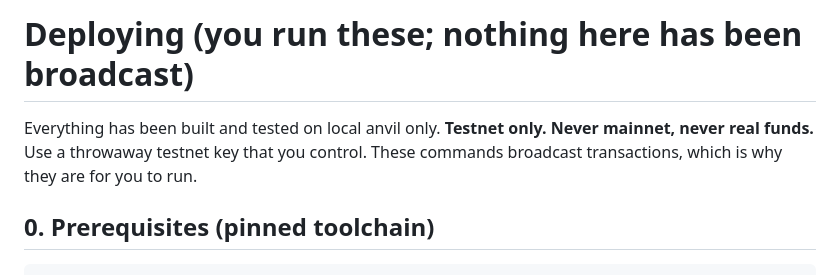
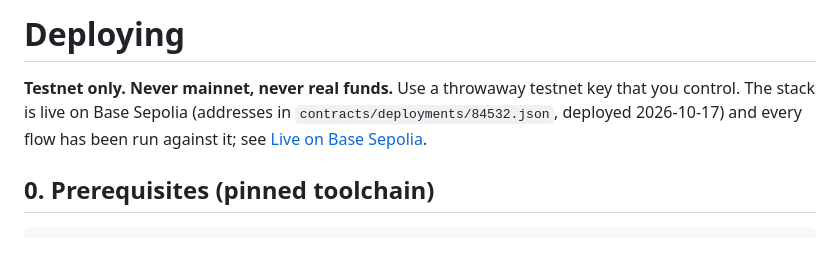
Before and after one commit to Lironktf/comms, a Markdown page: zk/docs/deploy.md, the part around one of its changes. GitHub-like rendering; blank space fills up the shorter version.

```diff
--- a/zk/docs/deploy.md
+++ b/zk/docs/deploy.md
@@ -1,8 +1,8 @@
-# Deploying (you run these; nothing here has been broadcast)
+# Deploying
 
-Everything has been built and tested on local anvil only. **Testnet only. Never mainnet, never
-real funds.** Use a throwaway testnet key that you control. These commands broadcast
-transactions, which is why they are for you to run.
+**Testnet only. Never mainnet, never real funds.** Use a throwaway testnet key that you control.
+The stack is live on Base Sepolia (addresses in `contracts/deployments/84532.json`, deployed
+2026-10-17) and every flow has been run against it; see [Live on Base Sepolia](#5-live-on-base-sepolia).
 
 ## 0. Prerequisites (pinned toolchain)
 
```
Also changed, not shown: other parts of zk/docs/deploy.md (+45 -0 lines), zk/docs/benchmarks.md (+25 -0 lines).
